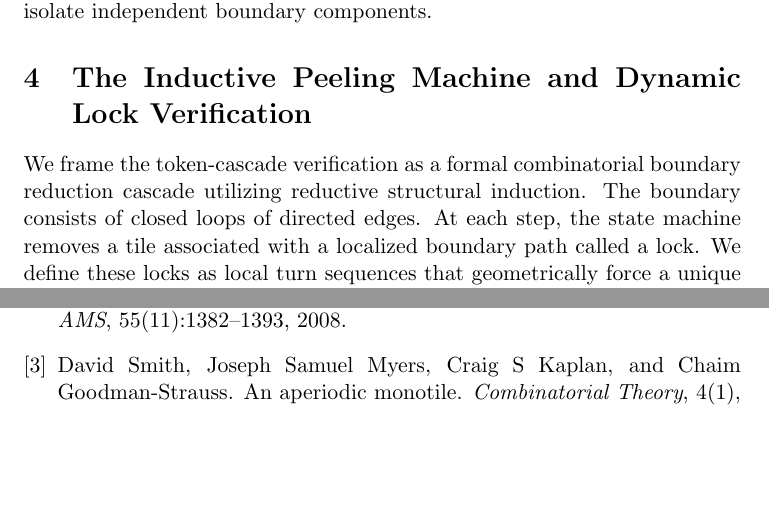
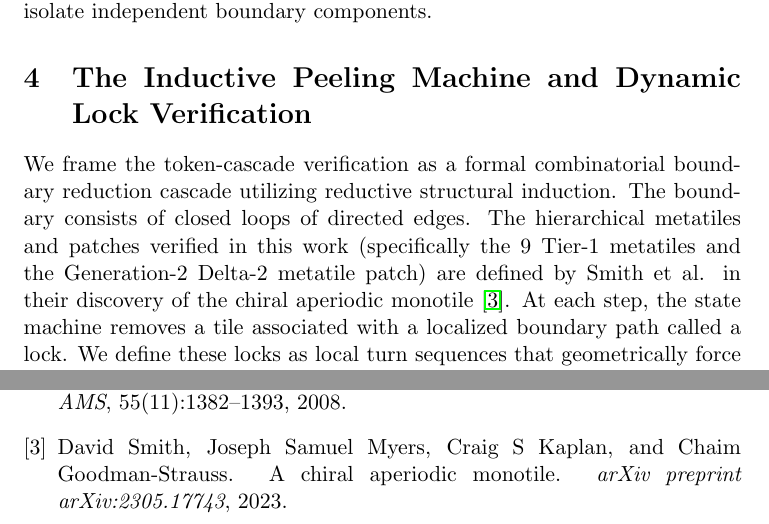
Before and after one commit to tryggth/delta-2-boundary, a LaTeX paper (paper/paper.tex, which reads paper/refs.bib): two parts of pages 2 and 4 of 4, joined at a grey line, cut so that both start at the same text, the shorter picture padded with empty space. Compiled offline with pdfLaTeX.

Commit message:
docs: add citation to chiral aperiodic monotile paper (arXiv:2305.17743) in README, paper and bibliography

```diff
--- a/paper/paper.tex
+++ b/paper/paper.tex
@@ -52,7 +52,7 @@ This allows the state machine to check if segment boundaries cross transversely
 \label{sec:cascade}
 We frame the token-cascade verification as a formal combinatorial boundary reduction
 cascade utilizing reductive structural induction. The boundary consists of closed loops
-of directed edges. At each step, the state machine removes a tile associated with a
+of directed edges. The hierarchical metatiles and patches verified in this work (specifically the 9 Tier-1 metatiles and the Generation-2 Delta-2 metatile patch) are defined by Smith et al. in their discovery of the chiral aperiodic monotile~\cite{smith2023chiral}. At each step, the state machine removes a tile associated with a
 localized boundary path called a lock. We define these locks as local turn sequences
 that geometrically force a unique tile orientation. Analogous to Gonthier's landmark
 formal proof of the Four Color Theorem~\cite{gonthier2008four}, our approach relies on
--- a/paper/refs.bib
+++ b/paper/refs.bib
@@ -26,3 +26,10 @@
   pages={1382--1393},
   year={2008}
 }
+
+@article{smith2023chiral,
+  title={A chiral aperiodic monotile},
+  author={Smith, David and Myers, Joseph Samuel and Kaplan, Craig S and Goodman-Strauss, Chaim},
+  journal={arXiv preprint arXiv:2305.17743},
+  year={2023}
+}
```
Also changed, not shown: README.md, paper/paper.tex (2 more changed lines).
